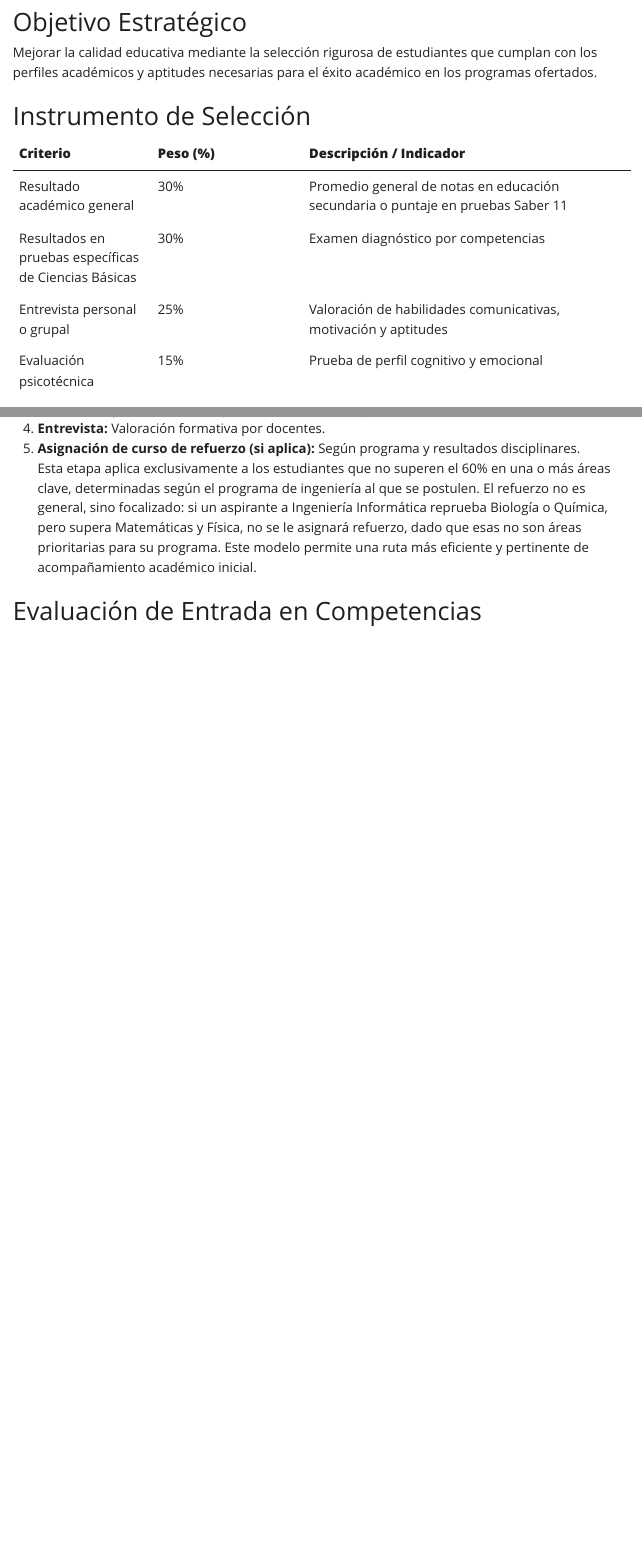
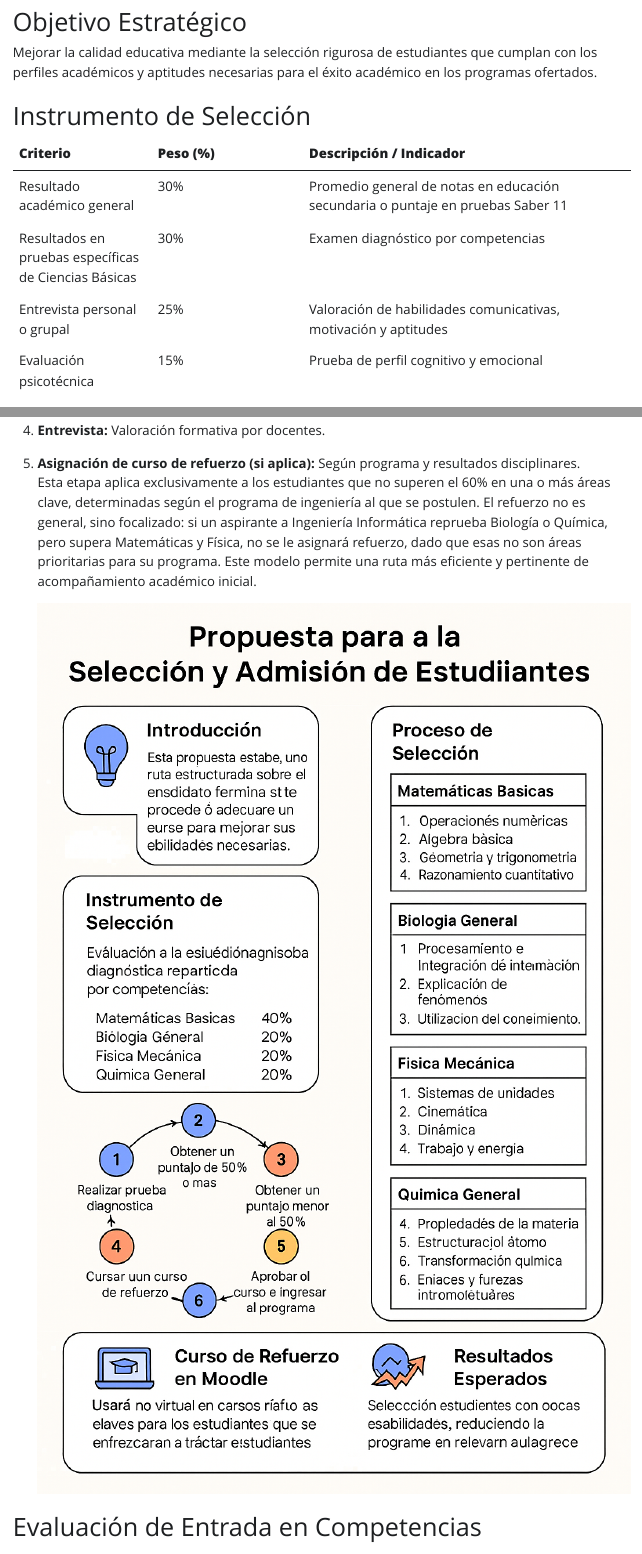
Before and after one commit to HAYZAR/Propuesta-Admision-CUR, a Quarto document (Propuesta_Admision_CUR.qmd): the page in a window 1100 px wide, from 1140 px down, and a second part further down, joined at a grey line. The pictures show the output file Propuesta_Admision_CUR.html that the author committed with the source, opened offline; Quarto's library style sheets are replaced by a plain one without menus.

Commit message:
Publicación inicial de propuesta de admisión en formato Quarto

```diff
--- a/Propuesta_Admision_CUR.qmd
+++ b/Propuesta_Admision_CUR.qmd
@@ -42,6 +42,8 @@ Mejorar la calidad educativa mediante la selección rigurosa de estudiantes que
 4. **Entrevista:** Valoración formativa por docentes.
 5. **Asignación de curso de refuerzo (si aplica):** Según programa y resultados disciplinares.
    Esta etapa aplica exclusivamente a los estudiantes que no superen el 60% en una o más áreas clave, determinadas según el programa de ingeniería al que se postulen. El refuerzo no es general, sino focalizado: si un aspirante a Ingeniería Informática reprueba Biología o Química, pero supera Matemáticas y Física, no se le asignará refuerzo, dado que esas no son áreas prioritarias para su programa. Este modelo permite una ruta más eficiente y pertinente de acompañamiento académico inicial.
+
+   ![](Info_admis_Ing_CUR.png){width=100%}
 
 # Evaluación de Entrada en Competencias
 
```
Also changed, not shown: Info_admis_Ing_CUR.png (added), Propuesta_Admision_CUR.html.
